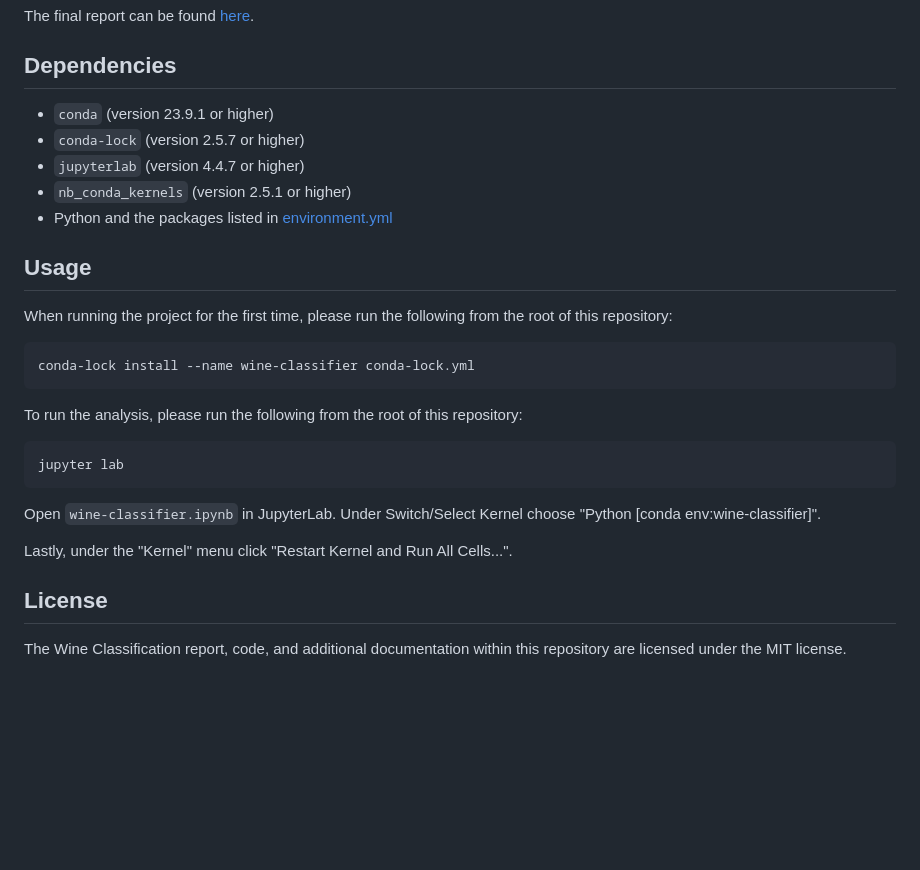
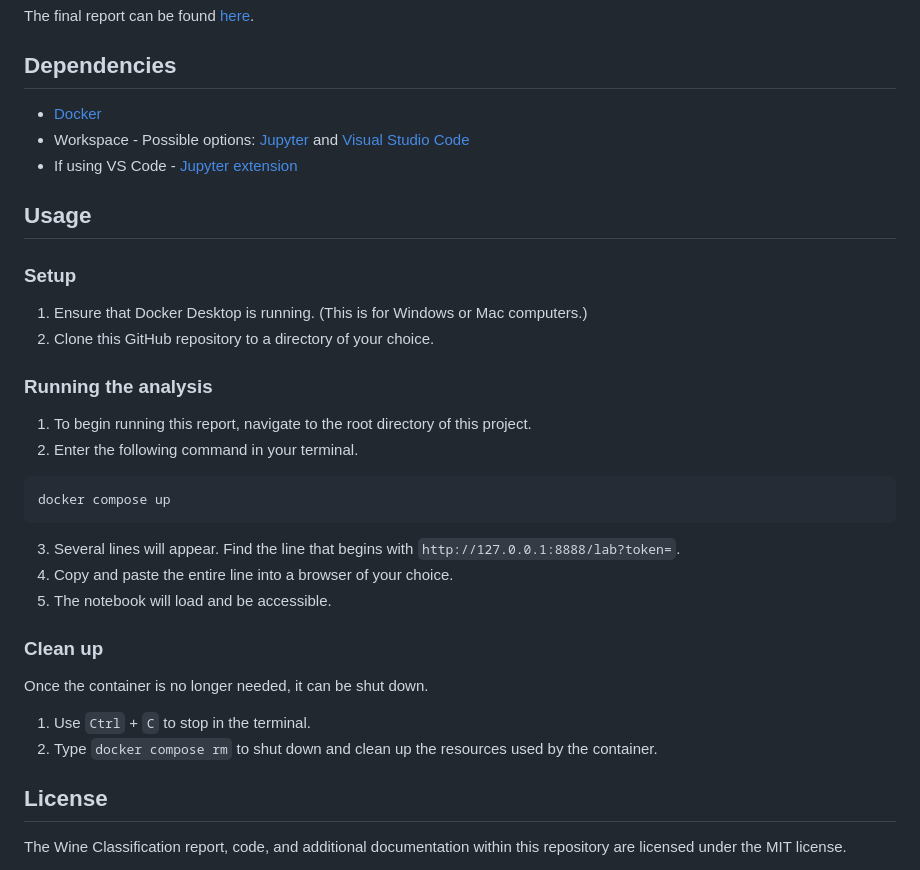
Before and after one commit to PAT0216/wine-classification, a Markdown page: README.md, the part around the change. Drawn GitHub-style; blank space fills up the shorter version.

Commit message:
Update README.md
This will update the dependencies and usage instructions.

````diff
--- a/README.md
+++ b/README.md
@@ -14,25 +14,29 @@ The dataset used in this project was an amalgamation of two datasets related to
 The final report can be found [here](reports/wine_classifier.pdf).
 
 ## Dependencies
-* `conda` (version 23.9.1 or higher)
-* `conda-lock` (version 2.5.7 or higher)
-* `jupyterlab` (version 4.4.7 or higher)
-* `nb_conda_kernels` (version 2.5.1 or higher)
-* Python and the packages listed in [environment.yml](environment.yml)
+* [Docker](https://www.docker.com/)
+* Workspace - Possible options: [Jupyter](https://jupyter.org/) and [Visual Studio Code](https://code.visualstudio.com/download)
+* If using VS Code - [Jupyter extension](https://marketplace.visualstudio.com/items?itemName=ms-toolsai.jupyter)
 
 ## Usage
-When running the project for the first time, please run the following from the root of this repository:
+### Setup
+1. Ensure that Docker Desktop is running. (This is for Windows or Mac computers.)
+2. Clone this GitHub repository to a directory of your choice.
+
+### Running the analysis
+1. To begin running this report, navigate to the root directory of this project.
+2. Enter the following command in your terminal.
 ```
-conda-lock install --name wine-classifier conda-lock.yml
+docker compose up
 ```
-To run the analysis, please run the following from the root of this repository:
-```
-jupyter lab
-```
-Open `wine-classifier.ipynb` in JupyterLab.
-Under Switch/Select Kernel choose "Python [conda env:wine-classifier]".
+3. Several lines will appear. Find the line that begins with `http://127.0.0.1:8888/lab?token=`.
+4. Copy and paste the entire line into a browser of your choice.
+5. The notebook will load and be accessible.
 
-Lastly, under the "Kernel" menu click "Restart Kernel and Run All Cells...".
+### Clean up
+Once the container is no longer needed, it can be shut down.
+1. Use `Ctrl` + `C` to stop in the terminal.
+2. Type `docker compose rm` to shut down and clean up the resources used by the container.
 
 ## License
 The Wine Classification report, code, and additional documentation within this repository are licensed under the MIT license.
````
